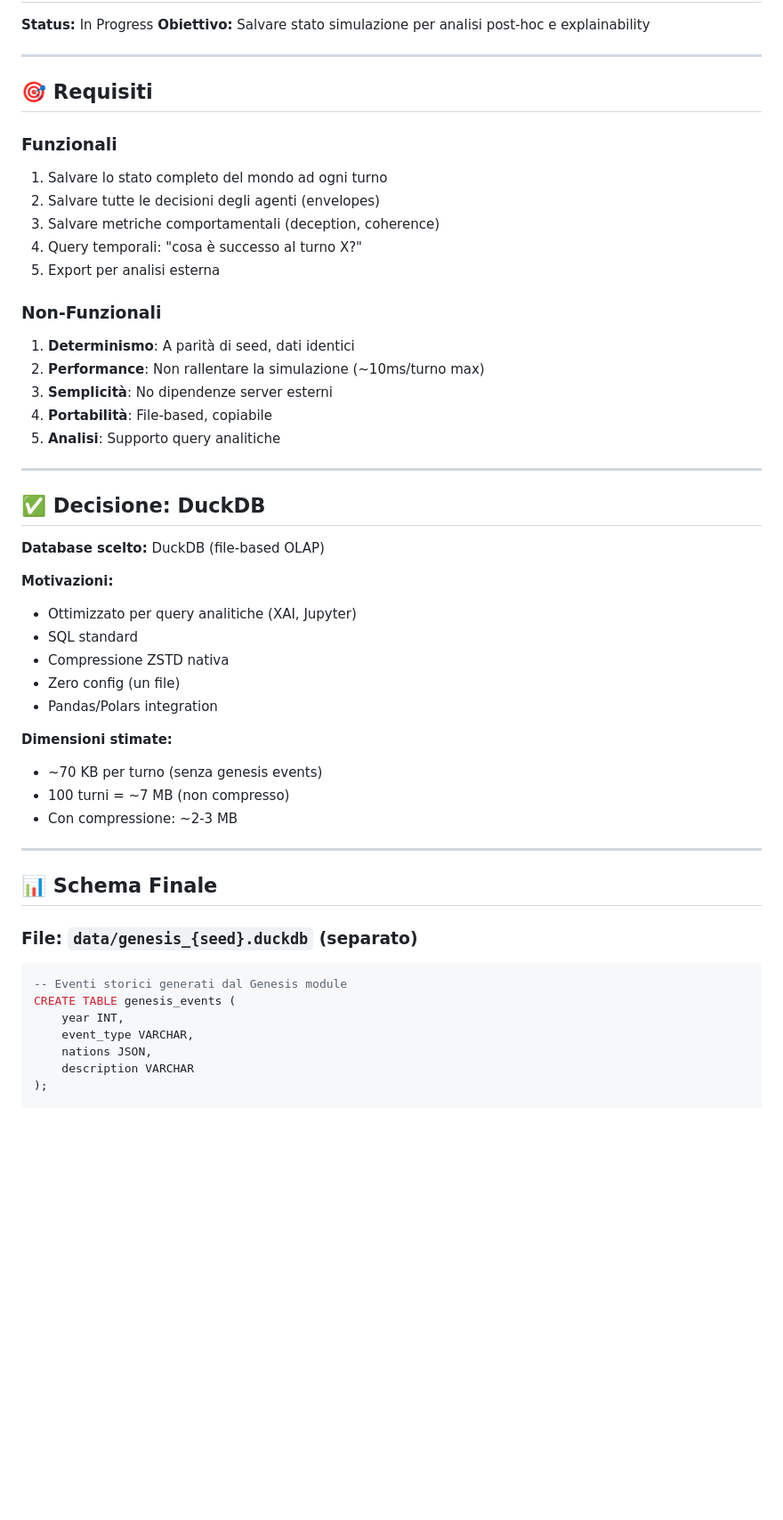
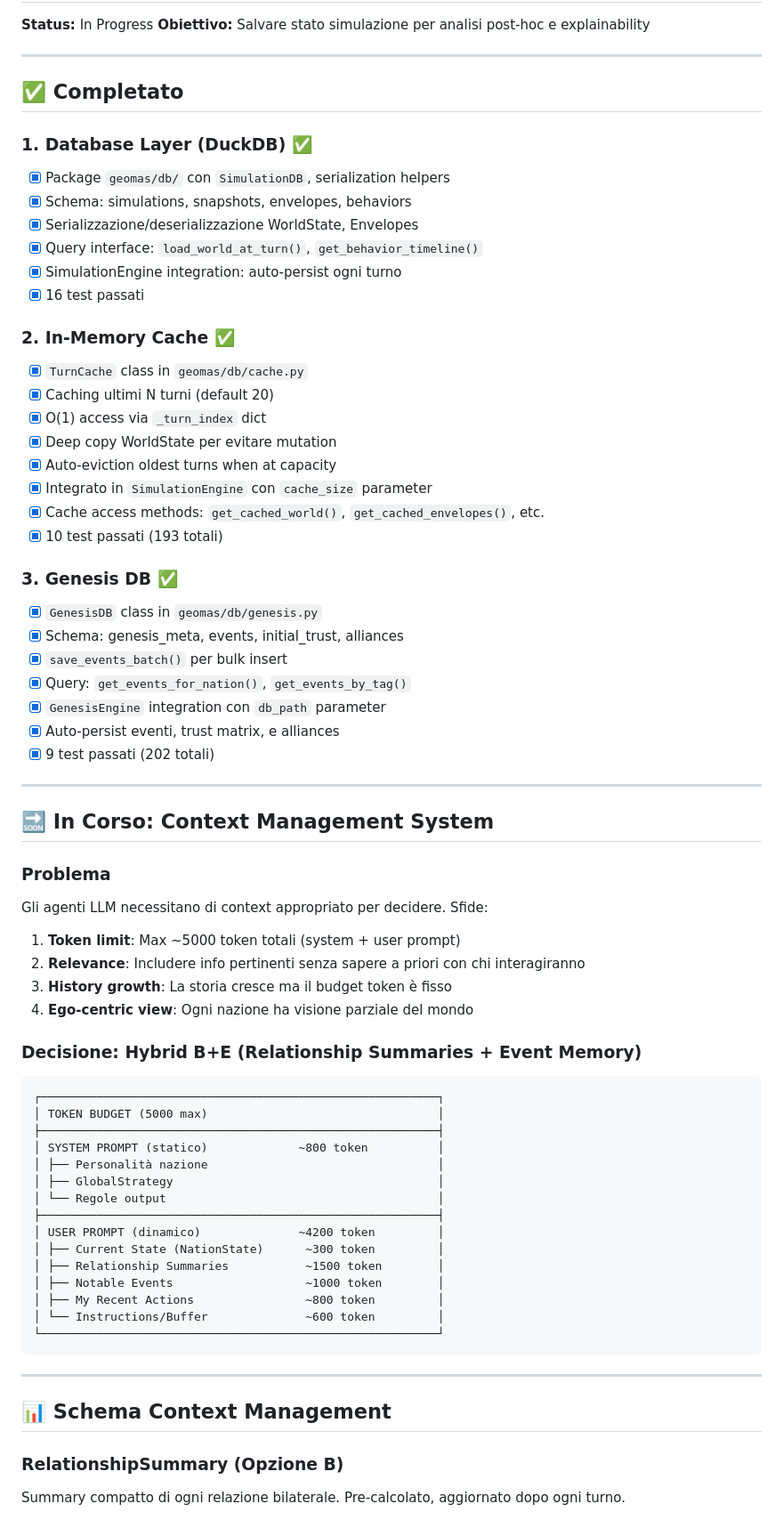
Before and after one commit to SugarStoneMaster/GeoMAS, a Markdown page: docs/plans/active_sprint.md, the part around one of its changes. Shown at 89% size. Drawn GitHub-style; blank space fills up the shorter version.

Commit message:
Start sprint for context management

````diff
--- a/docs/plans/active_sprint.md
+++ b/docs/plans/active_sprint.md
@@ -5,51 +5,70 @@
 
 ---
 
-## 🎯 Requisiti
+## ✅ Completato
 
-### Funzionali
-1. Salvare lo stato completo del mondo ad ogni turno
-2. Salvare tutte le decisioni degli agenti (envelopes)
-3. Salvare metriche comportamentali (deception, coherence)
-4. Query temporali: "cosa è successo al turno X?"
-5. Export per analisi esterna
+### 1. Database Layer (DuckDB) ✅
+- [x] Package `geomas/db/` con `SimulationDB`, serialization helpers
+- [x] Schema: simulations, snapshots, envelopes, behaviors
+- [x] Serializzazione/deserializzazione WorldState, Envelopes
+- [x] Query interface: `load_world_at_turn()`, `get_behavior_timeline()`
+- [x] SimulationEngine integration: auto-persist ogni turno
+- [x] 16 test passati
 
-### Non-Funzionali
-1. **Determinismo**: A parità di seed, dati identici
-2. **Performance**: Non rallentare la simulazione (~10ms/turno max)
-3. **Semplicità**: No dipendenze server esterni
-4. **Portabilità**: File-based, copiabile
-5. **Analisi**: Supporto query analitiche
+### 2. In-Memory Cache ✅
+- [x] `TurnCache` class in `geomas/db/cache.py`
+- [x] Caching ultimi N turni (default 20)
+- [x] O(1) access via `_turn_index` dict
+- [x] Deep copy WorldState per evitare mutation
+- [x] Auto-eviction oldest turns when at capacity
+- [x] Integrato in `SimulationEngine` con `cache_size` parameter
+- [x] Cache access methods: `get_cached_world()`, `get_cached_envelopes()`, etc.
+- [x] 10 test passati (193 totali)
+
+### 3. Genesis DB ✅
+- [x] `GenesisDB` class in `geomas/db/genesis.py`
+- [x] Schema: genesis_meta, events, initial_trust, alliances
+- [x] `save_events_batch()` per bulk insert
+- [x] Query: `get_events_for_nation()`, `get_events_by_tag()`
+- [x] `GenesisEngine` integration con `db_path` parameter
+- [x] Auto-persist eventi, trust matrix, e alliances
+- [x] 9 test passati (202 totali)
 
 ---
 
-## ✅ Decisione: DuckDB
+## 🔜 In Corso: Context Management System
 
-**Database scelto:** DuckDB (file-based OLAP)
+### Problema
+Gli agenti LLM necessitano di context appropriato per decidere. Sfide:
+1. **Token limit**: Max ~5000 token totali (system + user prompt)
+2. **Relevance**: Includere info pertinenti senza sapere a priori con chi interagiranno
+3. **History growth**: La storia cresce ma il budget token è fisso
+4. **Ego-centric view**: Ogni nazione ha visione parziale del mondo
 
-**Motivazioni:**
-- Ottimizzato per query analitiche (XAI, Jupyter)
-- SQL standard
-- Compressione ZSTD nativa
-- Zero config (un file)
-- Pandas/Polars integration
+### Decisione: Hybrid B+E (Relationship Summaries + Event Memory)
 
-**Dimensioni stimate:**
-- ~70 KB per turno (senza genesis events)
-- 100 turni = ~7 MB (non compresso)
-- Con compressione: ~2-3 MB
+```
+┌─────────────────────────────────────────────────────────┐
+│ TOKEN BUDGET (5000 max)                                 │
+├─────────────────────────────────────────────────────────┤
+│ SYSTEM PROMPT (statico)             ~800 token          │
+│ ├── Personalità nazione                                 │
+│ ├── GlobalStrategy                                      │
+│ └── Regole output                                       │
+├─────────────────────────────────────────────────────────┤
+│ USER PROMPT (dinamico)              ~4200 token         │
+│ ├── Current State (NationState)      ~300 token         │
+│ ├── Relationship Summaries           ~1500 token        │
+│ ├── Notable Events                   ~1000 token        │
+│ ├── My Recent Actions                ~800 token         │
+│ └── Instructions/Buffer              ~600 token         │
+└─────────────────────────────────────────────────────────┘
+```
 
 ---
 
-## 📊 Schema Finale
+## 📊 Schema Context Management
 
-### File: `data/genesis_{seed}.duckdb` (separato)
-```sql
--- Eventi storici generati dal Genesis module
-CREATE TABLE genesis_events (
-    year INT,
-    event_type VARCHAR,
-    nations JSON,
-    description VARCHAR
-);
+### RelationshipSummary (Opzione B)
+Summary compatto di ogni relazione bilaterale. Pre-calcolato, aggiornato dopo ogni turno.
 
````
Also changed, not shown: other parts of docs/plans/active_sprint.md (+157 -90 lines), docs/plans/master_roadmap.md (+23 -23 lines).
